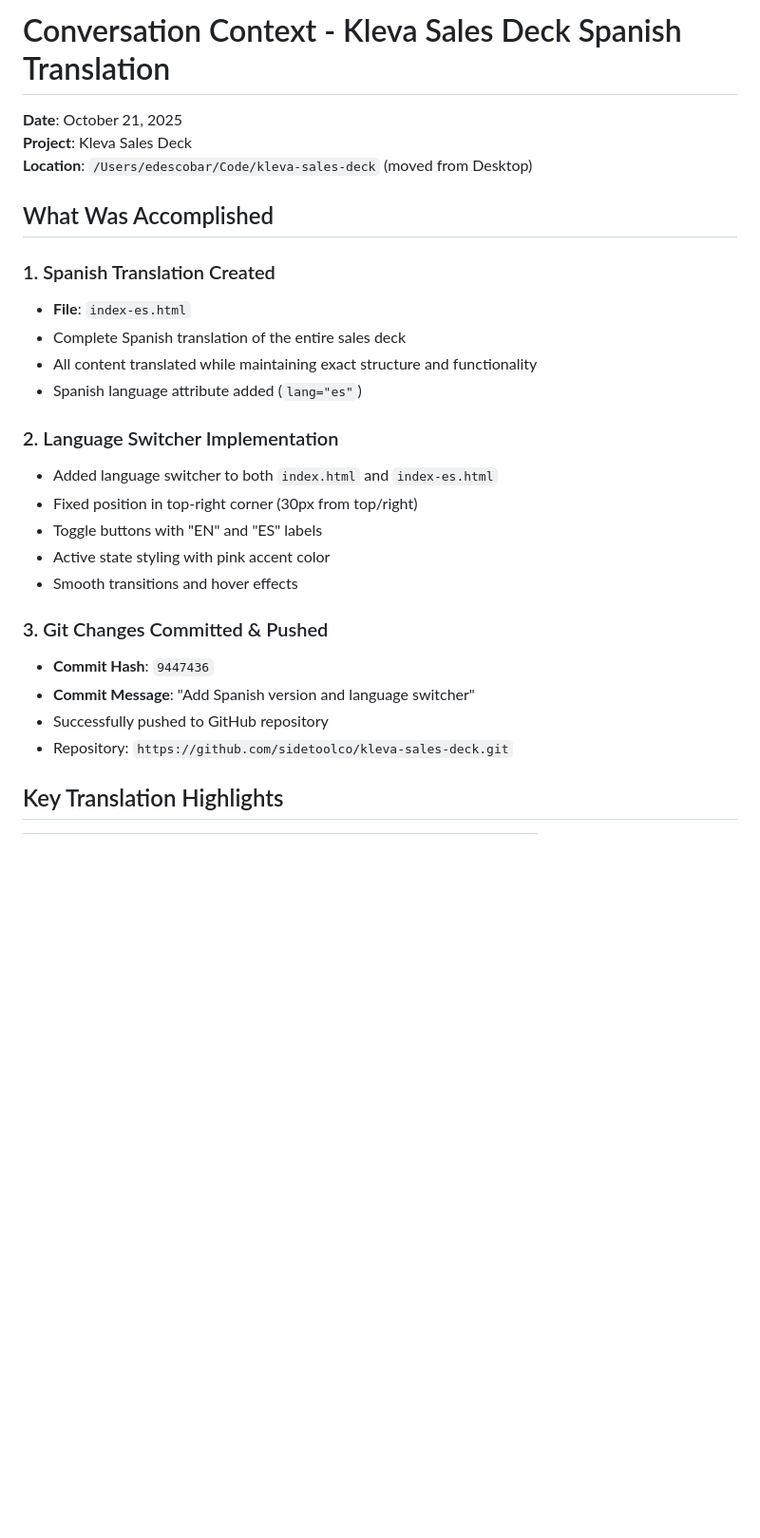
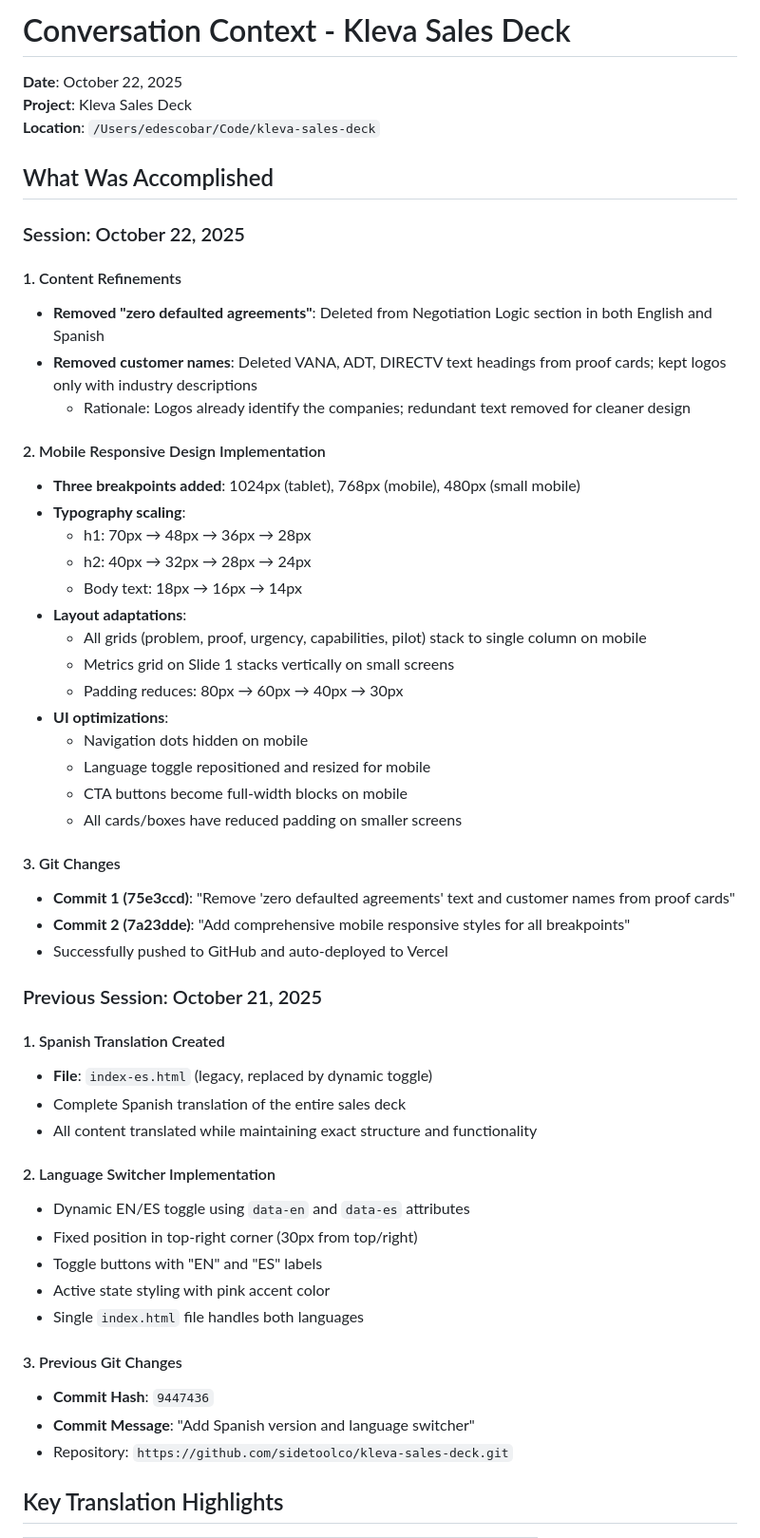
Before and after one commit to sidetoolco/kleva-sales-deck, a Markdown page: CONVERSATION_CONTEXT.md, the part around one of its changes. Shown at 95% size. Rendered like a GitHub page; blank space fills up the shorter version.

Commit message:
Update documentation with recent changes (content refinements and mobile responsive design)

```diff
--- a/CONVERSATION_CONTEXT.md
+++ b/CONVERSATION_CONTEXT.md
@@ -1,28 +1,56 @@
-# Conversation Context - Kleva Sales Deck Spanish Translation
+# Conversation Context - Kleva Sales Deck
 
-**Date**: October 21, 2025
+**Date**: October 22, 2025
 **Project**: Kleva Sales Deck
-**Location**: `/Users/edescobar/Code/kleva-sales-deck` (moved from Desktop)
+**Location**: `/Users/edescobar/Code/kleva-sales-deck`
 
 ## What Was Accomplished
 
-### 1. Spanish Translation Created
-- **File**: `index-es.html`
+### Session: October 22, 2025
+
+#### 1. Content Refinements
+- **Removed "zero defaulted agreements"**: Deleted from Negotiation Logic section in both English and Spanish
+- **Removed customer names**: Deleted VANA, ADT, DIRECTV text headings from proof cards; kept logos only with industry descriptions
+  - Rationale: Logos already identify the companies; redundant text removed for cleaner design
+
+#### 2. Mobile Responsive Design Implementation
+- **Three breakpoints added**: 1024px (tablet), 768px (mobile), 480px (small mobile)
+- **Typography scaling**:
+  - h1: 70px → 48px → 36px → 28px
+  - h2: 40px → 32px → 28px → 24px
+  - Body text: 18px → 16px → 14px
+- **Layout adaptations**:
+  - All grids (problem, proof, urgency, capabilities, pilot) stack to single column on mobile
+  - Metrics grid on Slide 1 stacks vertically on small screens
+  - Padding reduces: 80px → 60px → 40px → 30px
+- **UI optimizations**:
+  - Navigation dots hidden on mobile
+  - Language toggle repositioned and resized for mobile
+  - CTA buttons become full-width blocks on mobile
+  - All cards/boxes have reduced padding on smaller screens
+
+#### 3. Git Changes
+- **Commit 1 (75e3ccd)**: "Remove 'zero defaulted agreements' text and customer names from proof cards"
+- **Commit 2 (7a23dde)**: "Add comprehensive mobile responsive styles for all breakpoints"
+- Successfully pushed to GitHub and auto-deployed to Vercel
+
+### Previous Session: October 21, 2025
+
+#### 1. Spanish Translation Created
+- **File**: `index-es.html` (legacy, replaced by dynamic toggle)
 - Complete Spanish translation of the entire sales deck
 - All content translated while maintaining exact structure and functionality
-- Spanish language attribute added (`lang="es"`)
 
-### 2. Language Switcher Implementation
-- Added language switcher to both `index.html` and `index-es.html`
+#### 2. Language Switcher Implementation
+- Dynamic EN/ES toggle using `data-en` and `data-es` attributes
 - Fixed position in top-right corner (30px from top/right)
 - Toggle buttons with "EN" and "ES" labels
 - Active state styling with pink accent color
-- Smooth transitions and hover effects
+- Single `index.html` file handles both languages
 
-### 3. Git Changes Committed & Pushed
+#### 3. Previous Git Changes
 - **Commit Hash**: `9447436`
 - **Commit Message**: "Add Spanish version and language switcher"
-- Successfully pushed to GitHub repository
 - Repository: `https://github.com/sidetoolco/kleva-sales-deck.git`
 
 ## Key Translation Highlights
```
Also changed, not shown: other parts of CONVERSATION_CONTEXT.md (+9 -4 lines), WARP.md (+14 -0 lines).
